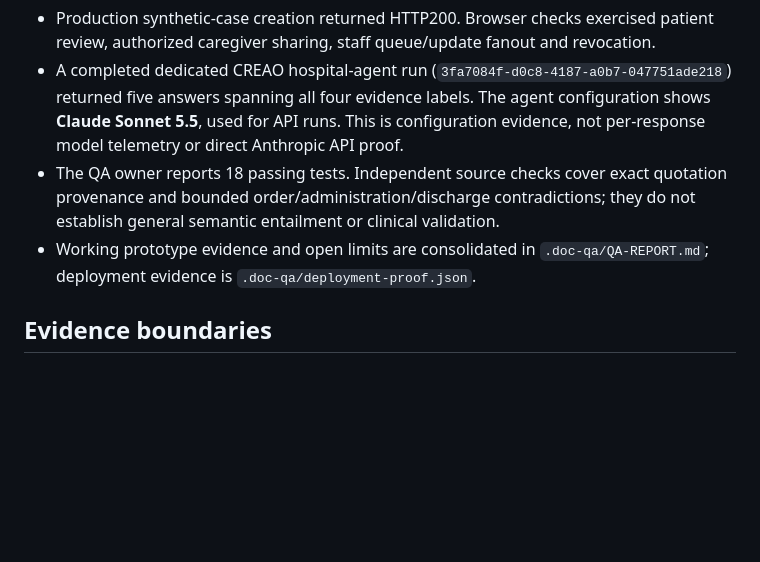
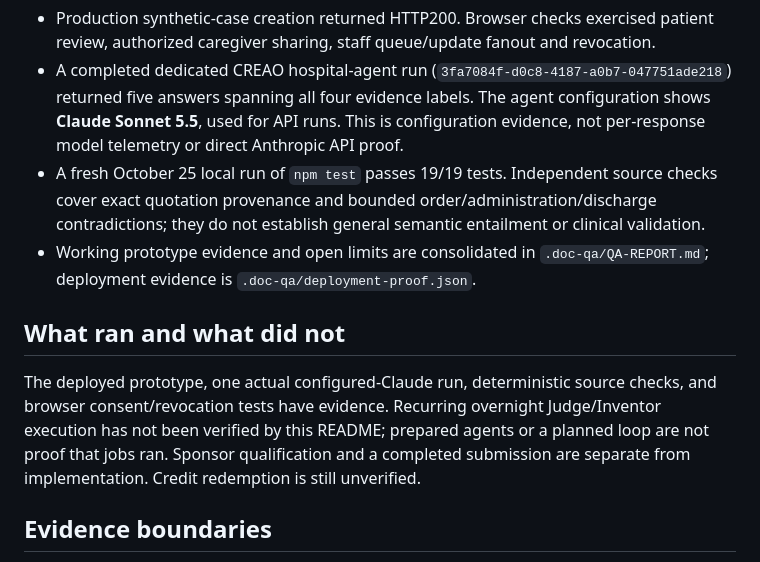
Before and after one commit to billionairebumblebee/careside, a Markdown page: README.md, the part around the change. GitHub-like rendering; blank space fills up the shorter version.

Commit message:
Reconcile current QA count and distinguish verified work from overnight plans

```diff
--- a/README.md
+++ b/README.md
@@ -8,8 +8,12 @@ Open **https://careside.vercel.app**. This is a separate Vercel project connecte
 
 - Production synthetic-case creation returned HTTP200. Browser checks exercised patient review, authorized caregiver sharing, staff queue/update fanout and revocation.
 - A completed dedicated CREAO hospital-agent run (`3fa7084f-d0c8-4187-a0b7-047751ade218`) returned five answers spanning all four evidence labels. The agent configuration shows **Claude Sonnet 5.5**, used for API runs. This is configuration evidence, not per-response model telemetry or direct Anthropic API proof.
-- The QA owner reports 18 passing tests. Independent source checks cover exact quotation provenance and bounded order/administration/discharge contradictions; they do not establish general semantic entailment or clinical validation.
+- A fresh October 25 local run of `npm test` passes 19/19 tests. Independent source checks cover exact quotation provenance and bounded order/administration/discharge contradictions; they do not establish general semantic entailment or clinical validation.
 - Working prototype evidence and open limits are consolidated in `.doc-qa/QA-REPORT.md`; deployment evidence is `.doc-qa/deployment-proof.json`.
+
+## What ran and what did not
+
+The deployed prototype, one actual configured-Claude run, deterministic source checks, and browser consent/revocation tests have evidence. Recurring overnight Judge/Inventor execution has not been verified by this README; prepared agents or a planned loop are not proof that jobs ran. Sponsor qualification and a completed submission are separate from implementation. Credit redemption is still unverified.
 
 ## Evidence boundaries
 
```
